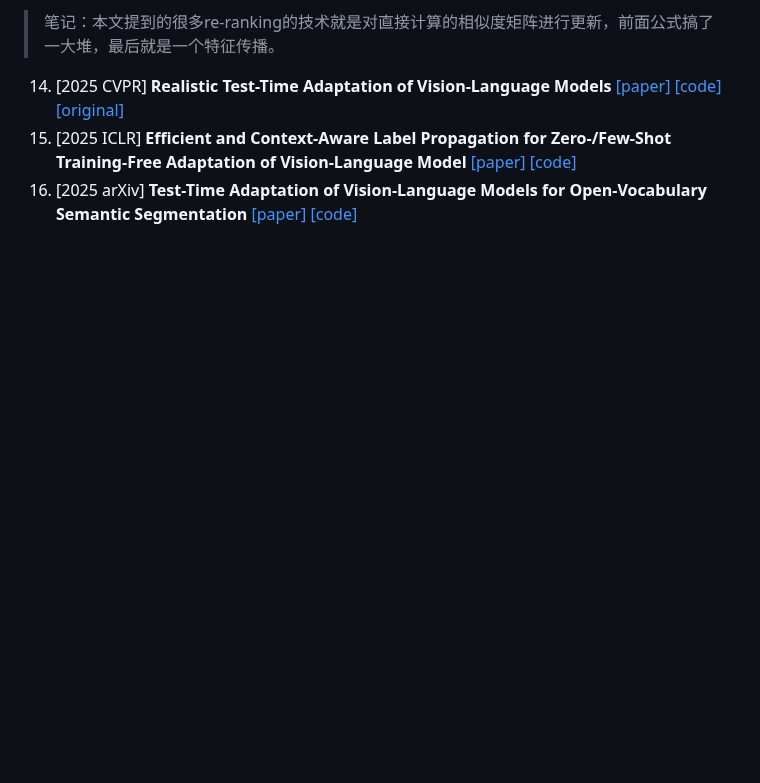
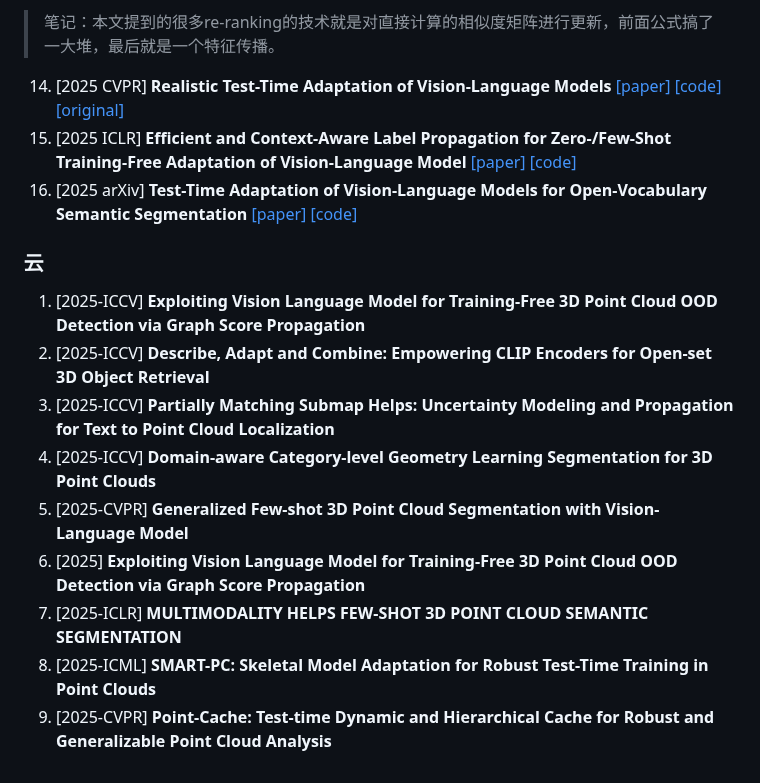
Before and after one commit to wang-akang/MyPaper, a Markdown page: README.md, the part around the change. Rendered like a GitHub page; blank space fills up the shorter version.

```diff
--- a/README.md
+++ b/README.md
@@ -48,3 +48,15 @@ Visual Prompt Tuning[[paper]](https://arxiv.org/pdf/2504.09990)
 14. [2025 CVPR] **Realistic Test-Time Adaptation of Vision-Language Models** [[paper]](https://openaccess.thecvf.com/content/CVPR2025/papers/Zanella_Realistic_Test-Time_Adaptation_of_Vision-Language_Models_CVPR_2025_paper.pdf) [[code]](https://github.com/MaxZanella/StatA) [[original]](https://arxiv.org/pdf/2406.01837)
 15. [2025 ICLR] **Efficient and Context-Aware Label Propagation for Zero-/Few-Shot Training-Free Adaptation of Vision-Language Model** [[paper]](https://arxiv.org/pdf/2412.18303) [[code]](https://github.com/Yushu-Li/ECALP?tab=readme-ov-file)
 16. [2025 arXiv] **Test-Time Adaptation of Vision-Language Models for Open-Vocabulary Semantic Segmentation** [[paper]](https://arxiv.org/pdf/2505.21844v1) [[code]](https://github.com/dosowiechi/MLMP?tab=readme-ov-file)
+
+
+### 云
+1. [2025-ICCV] **Exploiting Vision Language Model for Training-Free 3D Point Cloud OOD Detection via Graph Score Propagation**
+2. [2025-ICCV] **Describe, Adapt and Combine: Empowering CLIP Encoders for Open-set 3D Object Retrieval**
+3. [2025-ICCV] **Partially Matching Submap Helps: Uncertainty Modeling and Propagation for Text to Point Cloud Localization**
+4. [2025-ICCV] **Domain-aware Category-level Geometry Learning Segmentation for 3D Point Clouds**
+5. [2025-CVPR] **Generalized Few-shot 3D Point Cloud Segmentation with Vision-Language Model**
+6. [2025] **Exploiting Vision Language Model for Training-Free 3D Point Cloud OOD Detection via Graph Score Propagation**
+7. [2025-ICLR] **MULTIMODALITY HELPS FEW-SHOT 3D POINT CLOUD SEMANTIC SEGMENTATION**
+8. [2025-ICML] **SMART-PC: Skeletal Model Adaptation for Robust Test-Time Training in Point Clouds**
+9. [2025-CVPR] **Point-Cache: Test-time Dynamic and Hierarchical Cache for Robust and Generalizable Point Cloud Analysis**
```
